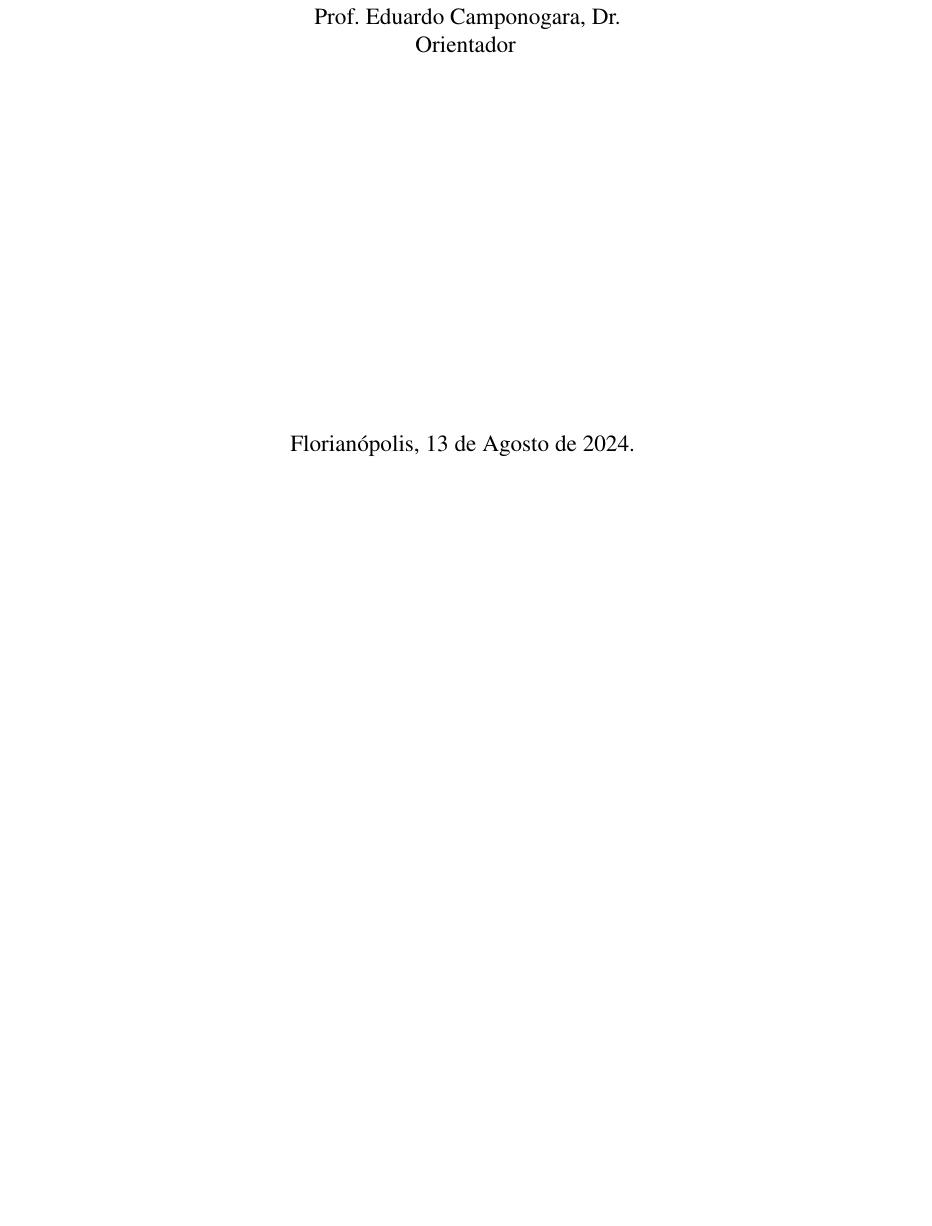
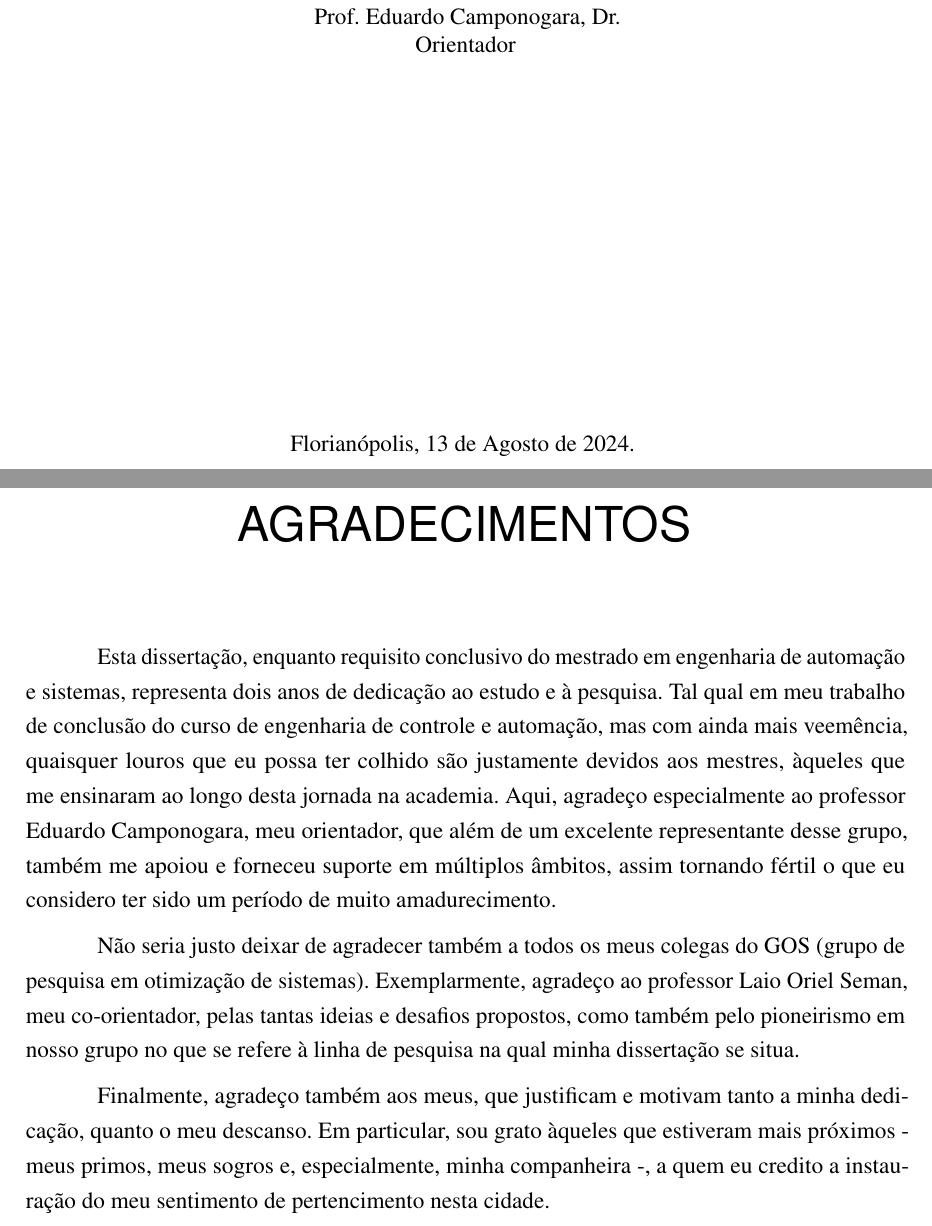
Before and after one commit to brunompacheco/msc-thesis, a LaTeX thesis (main.tex, which reads beforetext/agradecimentos.tex): part of page 5 of 84 before the commit and two parts of pages 5 and 7 of 86 after it, the two joined at a grey line, cut so that both start at the same text, the shorter picture padded with empty space. Compiled offline with pdfLaTeX.

Commit message:
extra-content stuff

```diff
--- a/beforetext/agradecimentos.tex
+++ b/beforetext/agradecimentos.tex
@@ -2,9 +2,19 @@
 
 % \addtotextpreliminarycontent{\lang{Acknowledgement}{Agradecimentos}}
 
-\begin{agradecimentos}
+\begin{agradecimentos}[Agradecimentos]
 
 % TODO: agradecimentos
+Esta dissertação, enquanto requisito conclusivo do mestrado em engenharia de automação e sistemas, representa dois anos de dedicação ao estudo e à pesquisa.
+% Ainda mais que em meu trabalho de conclusão do curso de engenharia de controle e automação, quaisquer louros colhidos me colocam em dívida
+Tal qual em meu trabalho de conclusão do curso de engenharia de controle e automação, mas com ainda mais veemência, quaisquer louros que eu possa ter colhido são justamente devidos aos mestres, àqueles que me ensinaram ao longo desta jornada na academia.
+Aqui, agradeço especialmente ao professor Eduardo Camponogara, meu orientador, que além de um excelente representante desse grupo, também me apoiou e forneceu suporte em múltiplos âmbitos, assim tornando fértil o que eu considero ter sido um período de muito amadurecimento.
+
+Não seria justo deixar de agradecer também a todos os meus colegas do GOS (grupo de pesquisa em otimização de sistemas).
+Exemplarmente, agradeço ao professor Laio Oriel Seman, meu co-orientador, pelas tantas ideias e desafios propostos, como também pelo pioneirismo em nosso grupo no que se refere à linha de pesquisa na qual minha dissertação se situa.
+
+Finalmente, agradeço também aos meus, que justificam e motivam tanto a minha dedicação, quanto o meu descanso.
+Em particular, sou grato àqueles que estiveram mais próximos - meus primos, meus sogros e, especialmente, minha companheira -, a quem eu credito a instauração do meu sentimento de pertencimento nesta cidade.
 
 \end{agradecimentos}
 
--- a/main.tex
+++ b/main.tex
@@ -224,7 +224,7 @@ english				% o último idioma é o principal do documento
 % Controla quais elementos serão compilados (útil para desenvolvimento)
 % ---
 \includeonly{%
-% beforetext/agradecimentos,
+beforetext/agradecimentos,
 % beforetext/epigrafe,
 beforetext/fichacatalografica,
 beforetext/folhadeaprovacao,
```
Also changed, not shown: pictures/Ficha_Catalografica.pdf.
